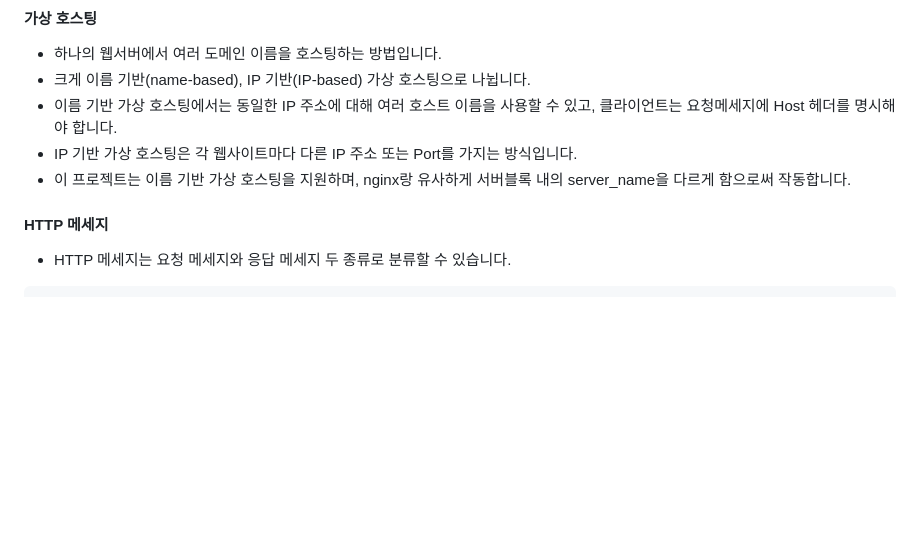
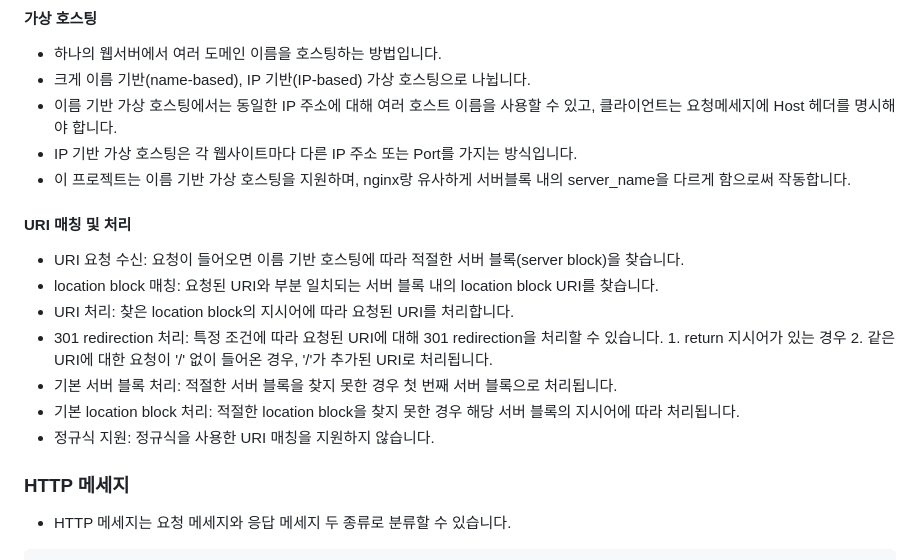
Before and after one commit to gyuseuyunhu/server, a Markdown page: README.md, the part around the change. GitHub-like rendering; blank space fills up the shorter version.

Commit message:
doc: URI 매칭 및 처리 추가

````diff
--- a/README.md
+++ b/README.md
@@ -62,8 +62,16 @@ export WEBSERV_ROOT=$PWD
 - 이름 기반 가상 호스팅에서는 동일한 IP 주소에 대해 여러 호스트 이름을 사용할 수 있고, 클라이언트는 요청메세지에 Host 헤더를 명시해야 합니다.
 - IP 기반 가상 호스팅은 각 웹사이트마다 다른 IP 주소 또는 Port를 가지는 방식입니다.
 - 이 프로젝트는 이름 기반 가상 호스팅을 지원하며, nginx랑 유사하게 서버블록 내의 server_name을 다르게 함으로써 작동합니다.
+#### URI 매칭 및 처리
+- URI 요청 수신: 요청이 들어오면 이름 기반 호스팅에 따라 적절한 서버 블록(server block)을 찾습니다.
+- location block 매칭: 요청된 URI와 부분 일치되는 서버 블록 내의 location block URI를 찾습니다.
+- URI 처리: 찾은 location block의 지시어에 따라 요청된 URI를 처리합니다.
+- 301 redirection 처리: 특정 조건에 따라 요청된 URI에 대해 301 redirection을 처리할 수 있습니다. 1. return 지시어가 있는 경우 2. 같은 URI에 대한 요청이 '/' 없이 들어온 경우, '/'가 추가된 URI로 처리됩니다.
+- 기본 서버 블록 처리: 적절한 서버 블록을 찾지 못한 경우 첫 번째 서버 블록으로 처리됩니다.
+- 기본 location block 처리: 적절한 location block을 찾지 못한 경우 해당 서버 블록의 지시어에 따라 처리됩니다.
+- 정규식 지원: 정규식을 사용한 URI 매칭을 지원하지 않습니다.
 
-#### HTTP 메세지
+### HTTP 메세지
 - HTTP 메세지는 요청 메세지와 응답 메세지 두 종류로 분류할 수 있습니다.
 ```
 // 요청 메세지
````
